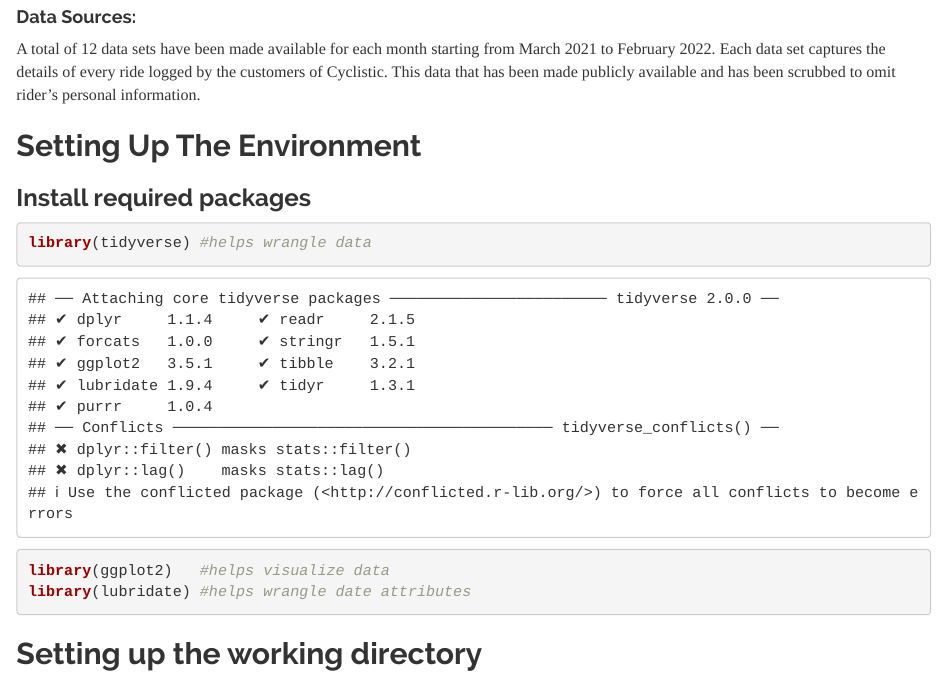
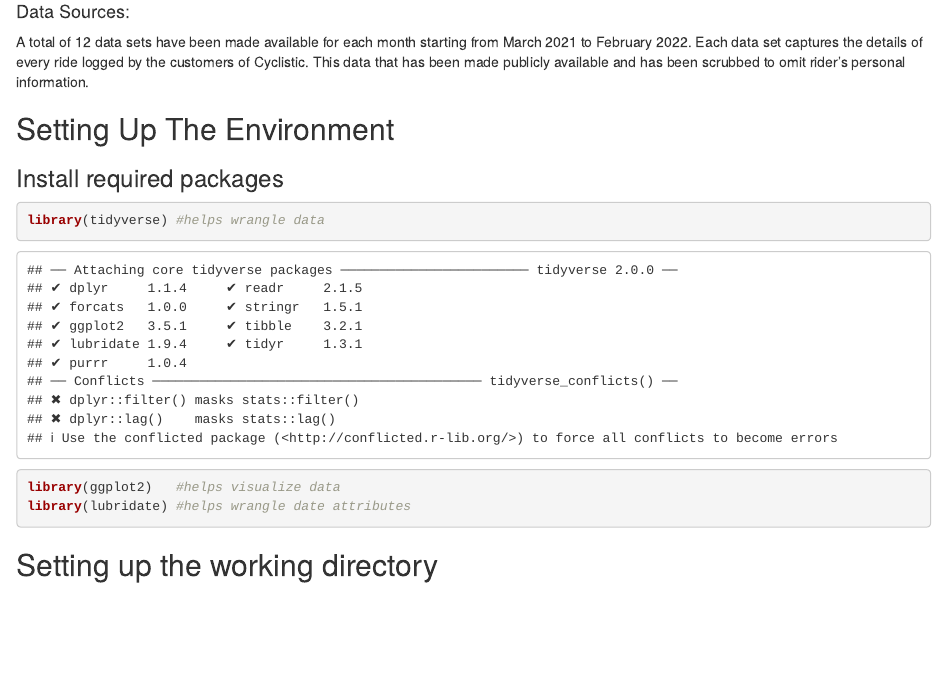
Before and after one commit to Justinreji/Data-Analysis-Project, an R Markdown document (Cyclist_Data_Analysis/bike_sharing_analysis.Rmd): the page in a window 1100 px wide, from 840 px down before the commit and from 780 px down after it, so that both start at the same text. Rendered offline with R 4.5, knitr and Pandoc, with nearby package versions; some code elsewhere in the file could not run offline.

Commit message:
Update bike_sharing_analysis.Rmd

```diff
--- a/Cyclist_Data_Analysis/bike_sharing_analysis.Rmd
+++ b/Cyclist_Data_Analysis/bike_sharing_analysis.Rmd
@@ -1,8 +1,5 @@
 ---
 title: 'Case Study 1: How does a bike-share navigate speedy success?'
-output:
-  html_document:
-    theme: readable
 ---
 
 ## Introduction
```
